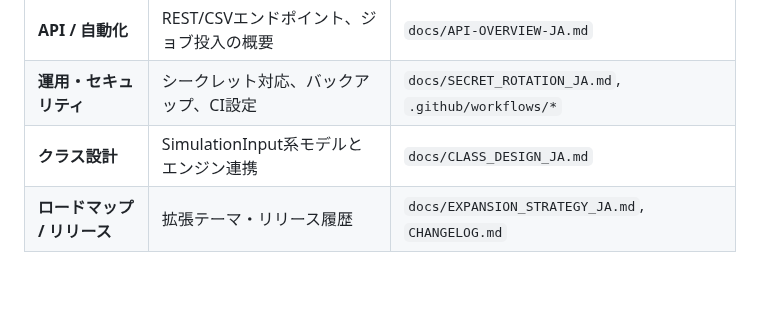
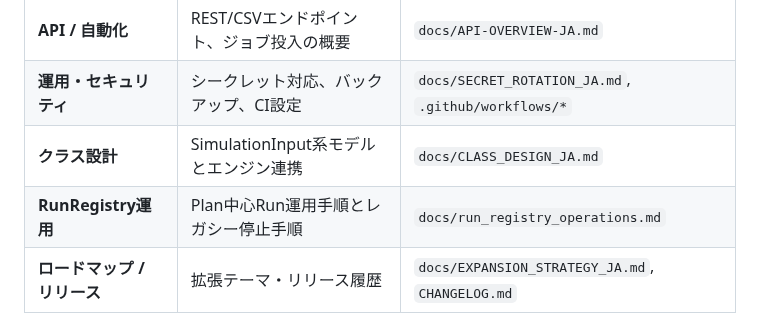
Before and after one commit to miumigy/scpln, a Markdown page: README.md, the part around the change. Rendered like a GitHub page; blank space fills up the shorter version.

Commit message:
docs: RunRegistry運用ガイドラインを追加

```diff
--- a/README.md
+++ b/README.md
@@ -158,6 +158,7 @@ flowchart LR
 | **API / 自動化** | REST/CSVエンドポイント、ジョブ投入の概要 | `docs/API-OVERVIEW-JA.md` |
 | **運用・セキュリティ** | シークレット対応、バックアップ、CI設定 | `docs/SECRET_ROTATION_JA.md`, `.github/workflows/*` |
 | **クラス設計** | SimulationInput系モデルとエンジン連携 | `docs/CLASS_DESIGN_JA.md` |
+| **RunRegistry運用** | Plan中心Run運用手順とレガシー停止手順 | `docs/run_registry_operations.md` |
 | **ロードマップ / リリース** | 拡張テーマ・リリース履歴 | `docs/EXPANSION_STRATEGY_JA.md`, `CHANGELOG.md` |
 
 各ドキュメントは上記カテゴリに収め、重複内容はリンクで参照し合う構成としています。README は概要と導線を提供し、詳細は個別ドキュメントに委譲します。
```
Also changed, not shown: docs/config_integration_plan.md (+1 -0 lines), docs/run_registry_operations.md (added, +51 -0 lines).
